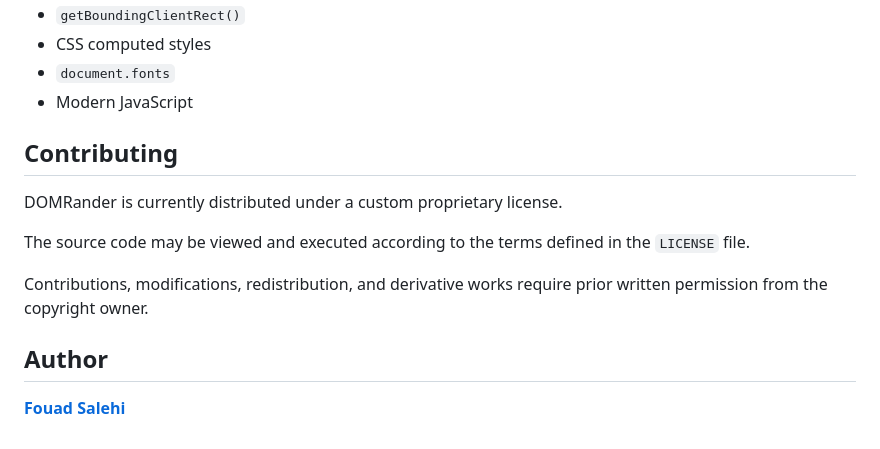
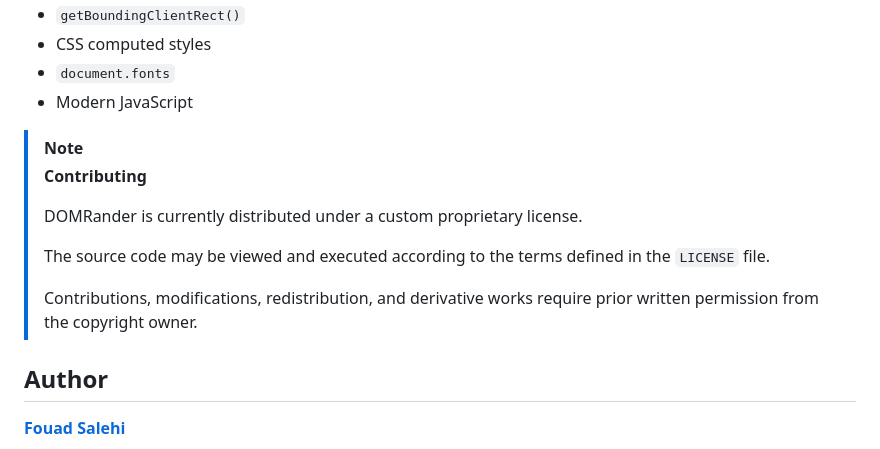
Before and after one commit to fouad-salehi/DOMRander, a Markdown page: README.md, the part around one of its changes. Rendered like a GitHub page.

```diff
--- a/README.md
+++ b/README.md
@@ -340,13 +339,14 @@ DOMRander is designed for modern browsers that support:
 * `document.fonts`
 * Modern JavaScript
 
-## Contributing
-
-DOMRander is currently distributed under a custom proprietary license.
-
-The source code may be viewed and executed according to the terms defined in the `LICENSE` file.
-
-Contributions, modifications, redistribution, and derivative works require prior written permission from the copyright owner.
+> [!NOTE]
+> **Contributing**
+>
+> DOMRander is currently distributed under a custom proprietary license.
+>
+> The source code may be viewed and executed according to the terms defined in the `LICENSE` file.
+>
+> Contributions, modifications, redistribution, and derivative works require prior written permission from the copyright owner.
 
 ## Author
 
```
Also changed, not shown: other parts of README.md (+0 -1 lines).
